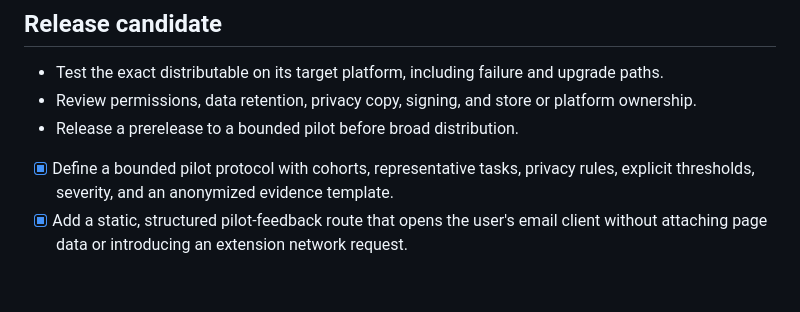
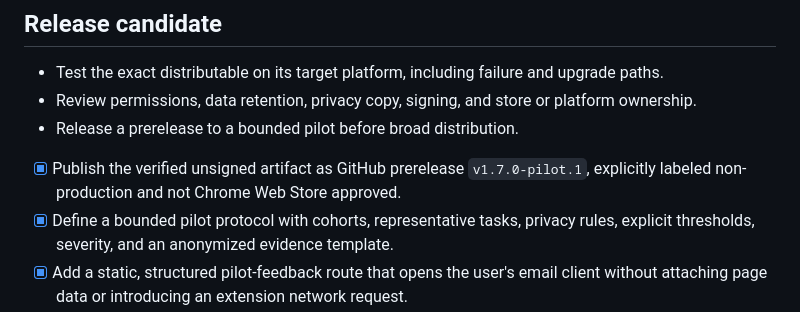
Before and after one commit to Deathcharge/helix-browser-extension, a Markdown page: ROADMAP.md, the part around the change. Rendered like a GitHub page; blank space fills up the shorter version.

```diff
--- a/ROADMAP.md
+++ b/ROADMAP.md
@@ -27,6 +27,7 @@ Current disposition: productization is merged. Version 1.7 packages the private
 - Test the exact distributable on its target platform, including failure and upgrade paths.
 - Review permissions, data retention, privacy copy, signing, and store or platform ownership.
 - Release a prerelease to a bounded pilot before broad distribution.
+- [x] Publish the verified unsigned artifact as GitHub prerelease `v1.7.0-pilot.1`, explicitly labeled non-production and not Chrome Web Store approved.
 - [x] Define a bounded pilot protocol with cohorts, representative tasks, privacy rules, explicit thresholds, severity, and an anonymized evidence template.
 - [x] Add a static, structured pilot-feedback route that opens the user's email client without attaching page data or introducing an extension network request.
 
```
Also changed, not shown: docs/PILOT.md (+1 -1 lines), docs/PRODUCTIZATION.md (+1 -0 lines).
